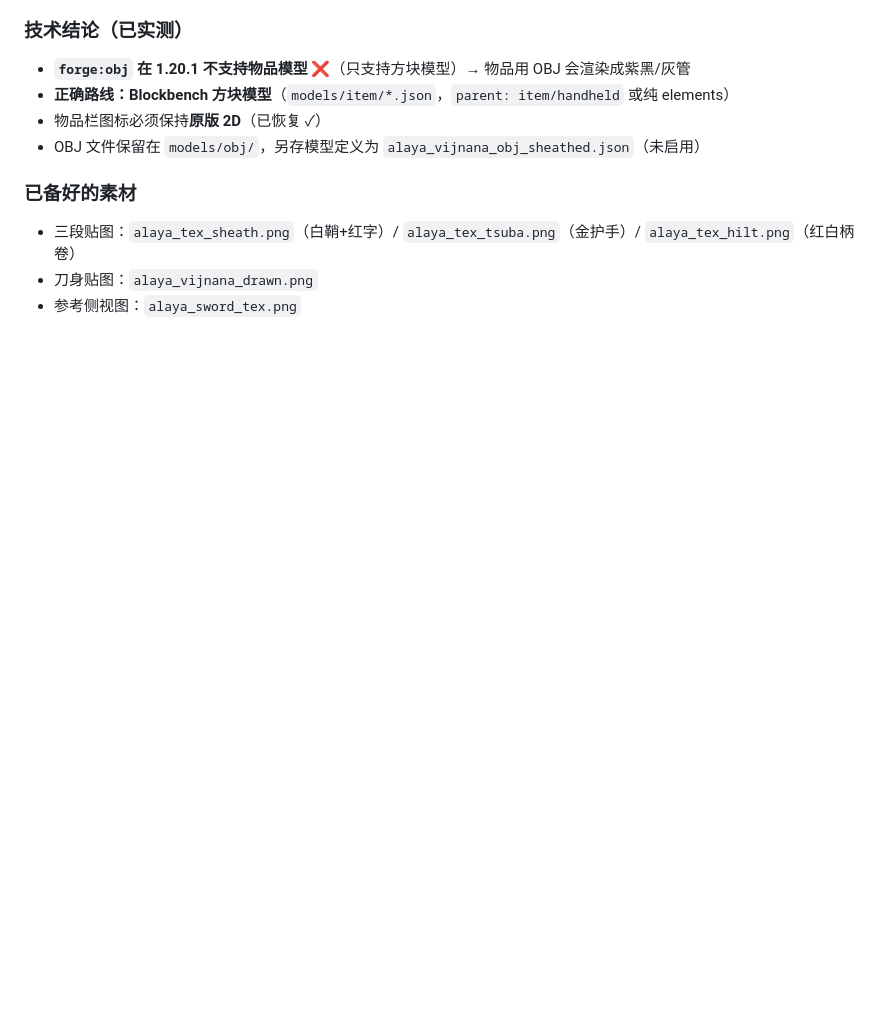
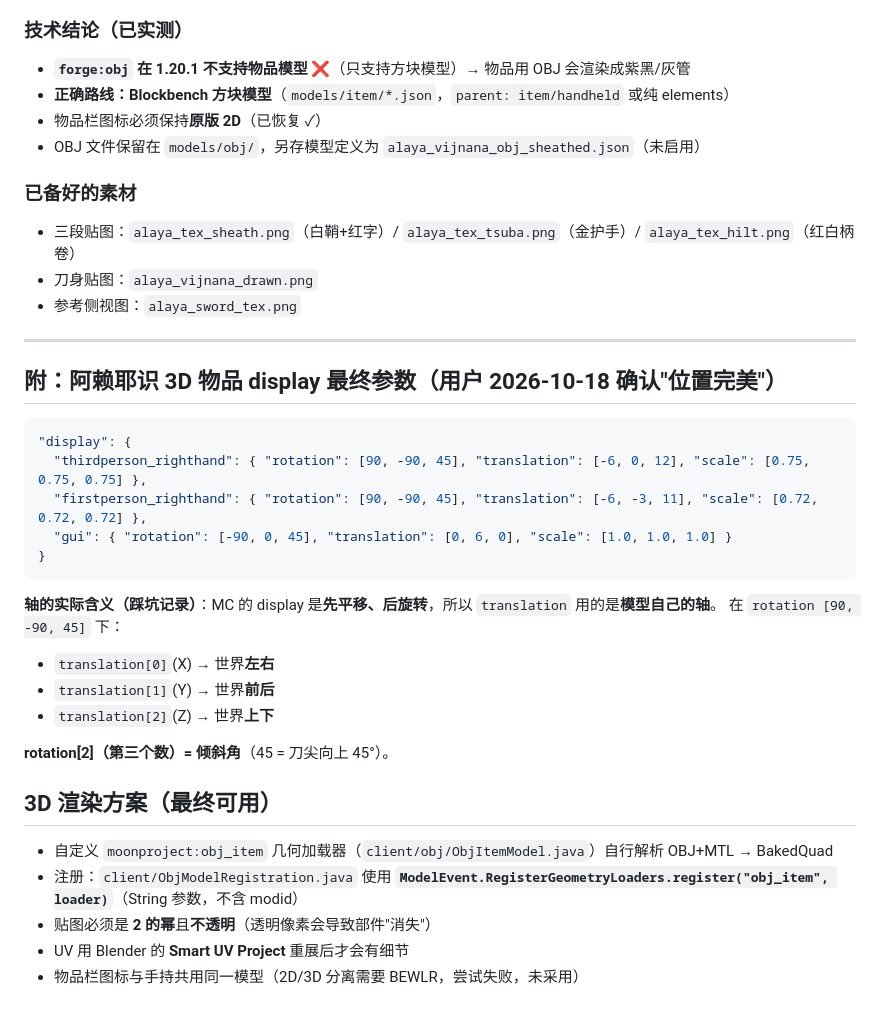
Before and after one commit to ZanyoToka/moonmod, a Markdown page: SKILL.md, the part around the change. Drawn GitHub-style; blank space fills up the shorter version.

Commit message:
feat: 阿赖耶识 3D OBJ 渲染 + 硬币/理智/沉沦/切丝/充能系统整合（display 参数最终确定）
- 3D：Blender 两态 OBJ + 自定义 GeometryLoader + Smart UV 重展 + 2的幂不透明贴图

- display 最终值：三称 rotation[90,-90,45] translation[-6,0,12]；一人 translation[-6,-3,11]

- 硬币/理智/沉沦/虚弱/恐慌/阿鼻叫唤/切丝/充能/天杀星刀/怪物血量等

- SKILL.md 记录轴映射踩坑与渲染方案

````diff
--- a/SKILL.md
+++ b/SKILL.md
@@ -568,3 +568,29 @@ property 'mixin.env.refMapRemappingFile', "${projectDir}/build/createSrgToMcp/ou
 - 三段贴图：`alaya_tex_sheath.png`（白鞘+红字）/ `alaya_tex_tsuba.png`（金护手）/ `alaya_tex_hilt.png`（红白柄卷）
 - 刀身贴图：`alaya_vijnana_drawn.png`
 - 参考侧视图：`alaya_sword_tex.png`
+---
+
+## 附：阿赖耶识 3D 物品 display 最终参数（用户 2026-10-18 确认"位置完美"）
+
+```json
+"display": {
+  "thirdperson_righthand": { "rotation": [90, -90, 45], "translation": [-6, 0, 12], "scale": [0.75, 0.75, 0.75] },
+  "firstperson_righthand": { "rotation": [90, -90, 45], "translation": [-6, -3, 11], "scale": [0.72, 0.72, 0.72] },
+  "gui": { "rotation": [-90, 0, 45], "translation": [0, 6, 0], "scale": [1.0, 1.0, 1.0] }
+}
+```
+
+**轴的实际含义（踩坑记录）**：MC 的 display 是**先平移、后旋转**，所以 `translation` 用的是**模型自己的轴**。
+在 `rotation [90, -90, 45]` 下：
+- `translation[0]`(X) → 世界**左右**
+- `translation[1]`(Y) → 世界**前后**
+- `translation[2]`(Z) → 世界**上下**
+
+**rotation[2]（第三个数）= 倾斜角**（45 = 刀尖向上 45°）。
+
+## 3D 渲染方案（最终可用）
+- 自定义 `moonproject:obj_item` 几何加载器（`client/obj/ObjItemModel.java`）自行解析 OBJ+MTL → BakedQuad
+- 注册：`client/ObjModelRegistration.java` 使用 **`ModelEvent.RegisterGeometryLoaders.register("obj_item", loader)`**（String 参数，不含 modid）
+- 贴图必须是 **2 的幂**且**不透明**（透明像素会导致部件"消失"）
+- UV 用 Blender 的 **Smart UV Project** 重展后才会有细节
+- 物品栏图标与手持共用同一模型（2D/3D 分离需要 BEWLR，尝试失败，未采用）
````
